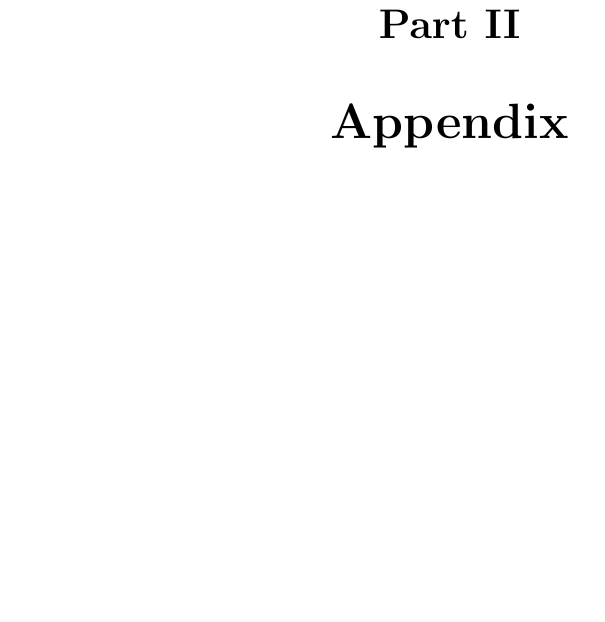
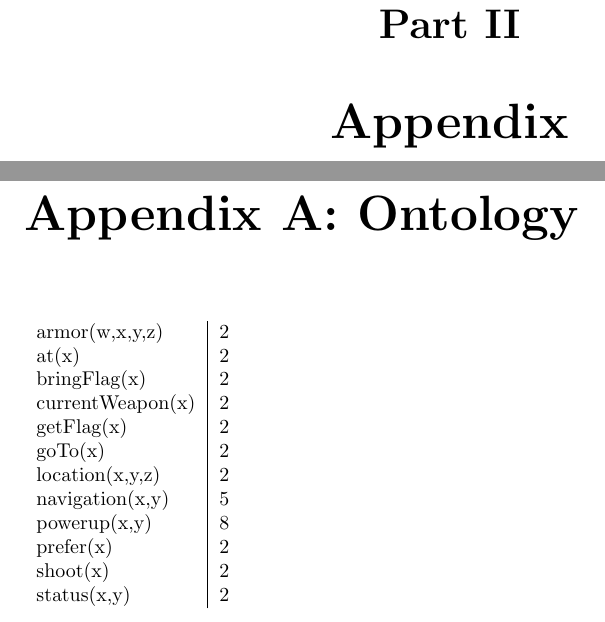
Before and after one commit to JoshCode-uni/MAS2015, a LaTeX document (report/report.main.tex, which reads report/contents/appendix/appendix.tex): part of page 11 of 12 before the commit and two parts of pages 23 and 25 of 29 after it, the two joined at a grey line, cut so that both start at the same text, the shorter picture padded with empty space. Compiled offline with pdfLaTeX.

Commit message:
update and merge multiple versions of the report

```diff
--- a/report/contents/appendix/appendix.tex
+++ b/report/contents/appendix/appendix.tex
@@ -1,2 +1,19 @@
 \part{Appendix}
 %\input{./contents/appendix/attachments/meetings/meetings.tex}
+
+\chapter*{Appendix A: Ontology}
+\addcontentsline{toc}{chapter}{Appendix A: Ontology}
+\begin{tabular}{ l | r }
+  armor(w,x,y,z) & 2 \\
+  at(x) & 2 \\
+  bringFlag(x) & 2 \\
+  currentWeapon(x) & 2 \\
+  getFlag(x) & 2 \\
+  goTo(x) & 2 \\
+  location(x,y,z) & 2 \\
+  navigation(x,y) & 5 \\
+  powerup(x,y) & 8 \\
+  prefer(x) & 2 \\
+  shoot(x) & 2 \\
+  status(x,y) & 2 \\
+\end{tabular}
```
Also changed, not shown: report/contents/report/chapter2/chapter2.tex (+1 -1 lines), report/contents/report/chapter3/chapter3.tex (+1 -1 lines), report/contents/report/report.tex (+17 -0 lines), report/contents/appendix/appendix.tex (8 more changed lines).
